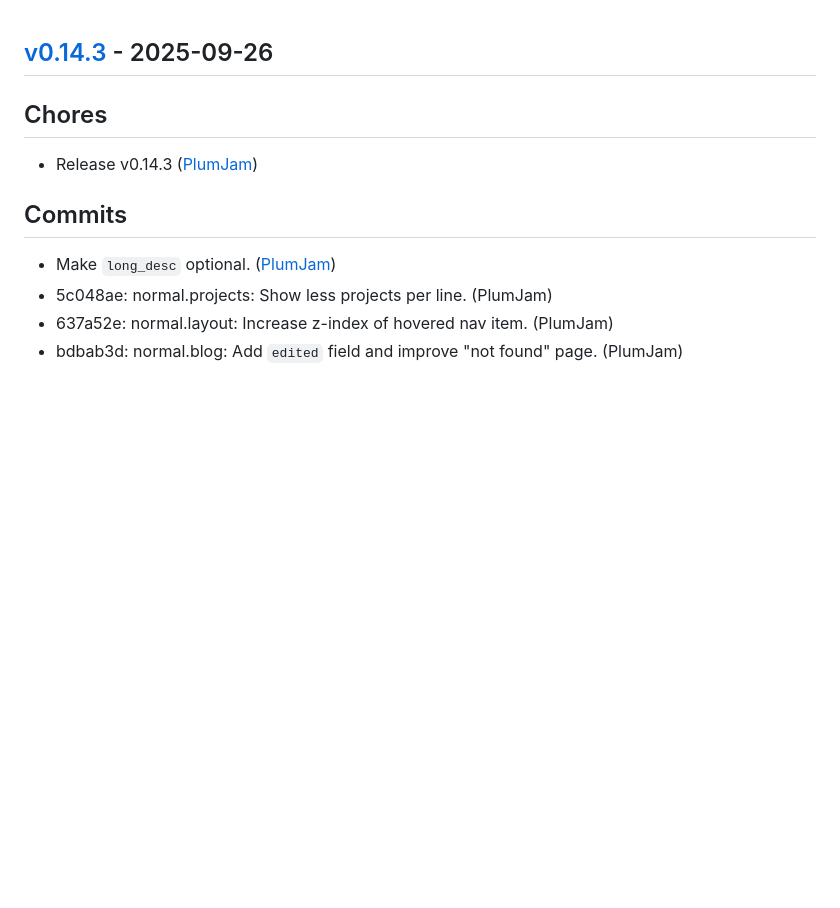
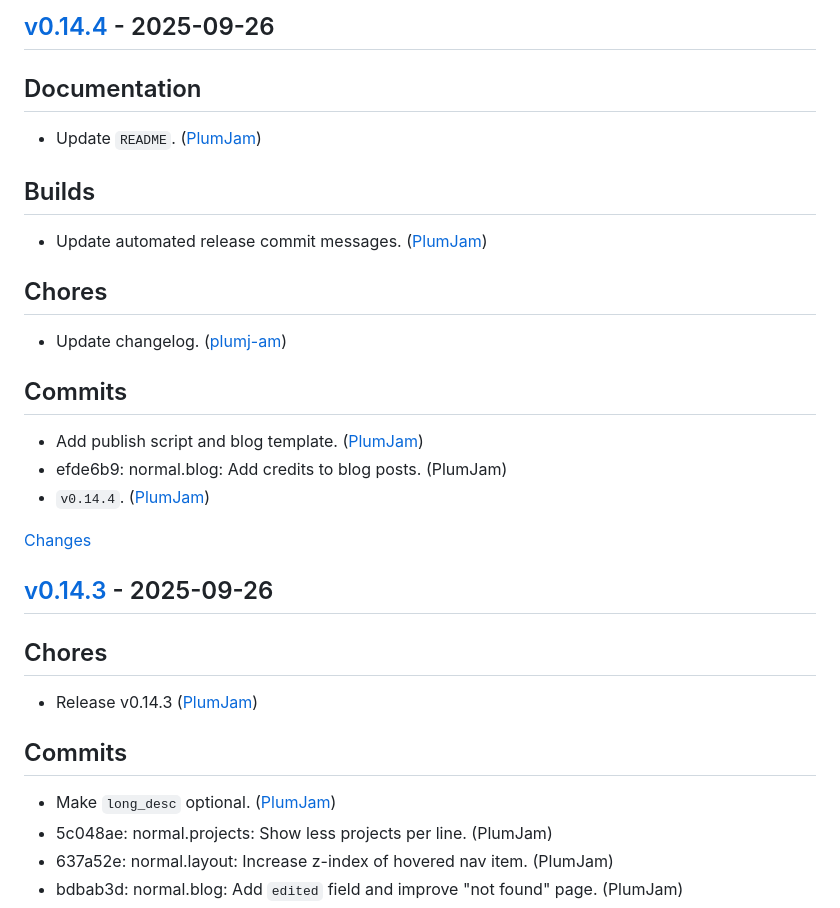
Before and after one commit to plumj-am/plumj.am, a Markdown page: CHANGELOG.md, the part around one of its changes. Drawn GitHub-style; blank space fills up the shorter version.

Commit message:
release: Update changelog.
    This commit was created by changelog-from-release in 'Release' CI workflow

```diff
--- a/CHANGELOG.md
+++ b/CHANGELOG.md
@@ -1,3 +1,23 @@
+<a id="v0.14.4"></a>
+## [v0.14.4](https://github.com/plumj-am/plumj.am/releases/tag/v0.14.4) - 2025-09-26
+
+## Documentation
+- Update `README`. ([PlumJam](https://github.com/plumj-am/plumj.am/commit/0d81fe863634ca0b6d3880458a594e9fa882cbca))
+
+## Builds
+- Update automated release commit messages. ([PlumJam](https://github.com/plumj-am/plumj.am/commit/f617f7d588015ab6a0b8de32b7e9e127633f64ac))
+
+## Chores
+- Update changelog. ([plumj-am](https://github.com/plumj-am/plumj.am/commit/3c54ed49c357269d76e4212f019bd37cf9e30701))
+
+## Commits
+- Add publish script and blog template. ([PlumJam](https://github.com/plumj-am/plumj.am/commit/05af9a7edcf138a85207b199a505f274162f11ea))
+- efde6b9: normal.blog: Add credits to blog posts. (PlumJam)
+- `v0.14.4`. ([PlumJam](https://github.com/plumj-am/plumj.am/commit/66e87f6ae15c4e1ad54fd9927218a05bf344bcca))
+
+[Changes][v0.14.4]
+
+
 <a id="v0.14.3"></a>
 ## [v0.14.3](https://github.com/plumj-am/plumj.am/releases/tag/v0.14.3) - 2025-09-26
 
```
Also changed, not shown: other parts of CHANGELOG.md (+1 -0 lines).
